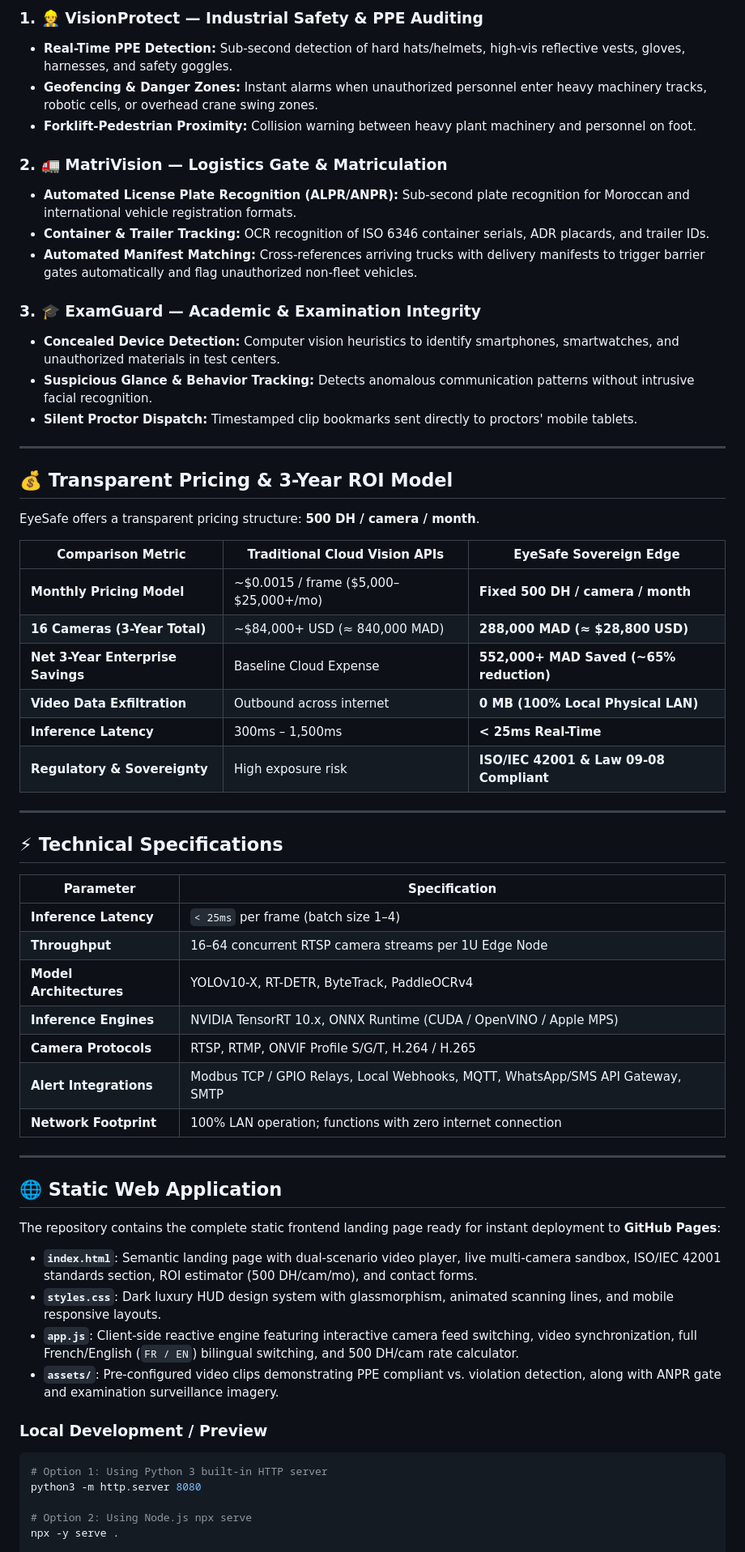
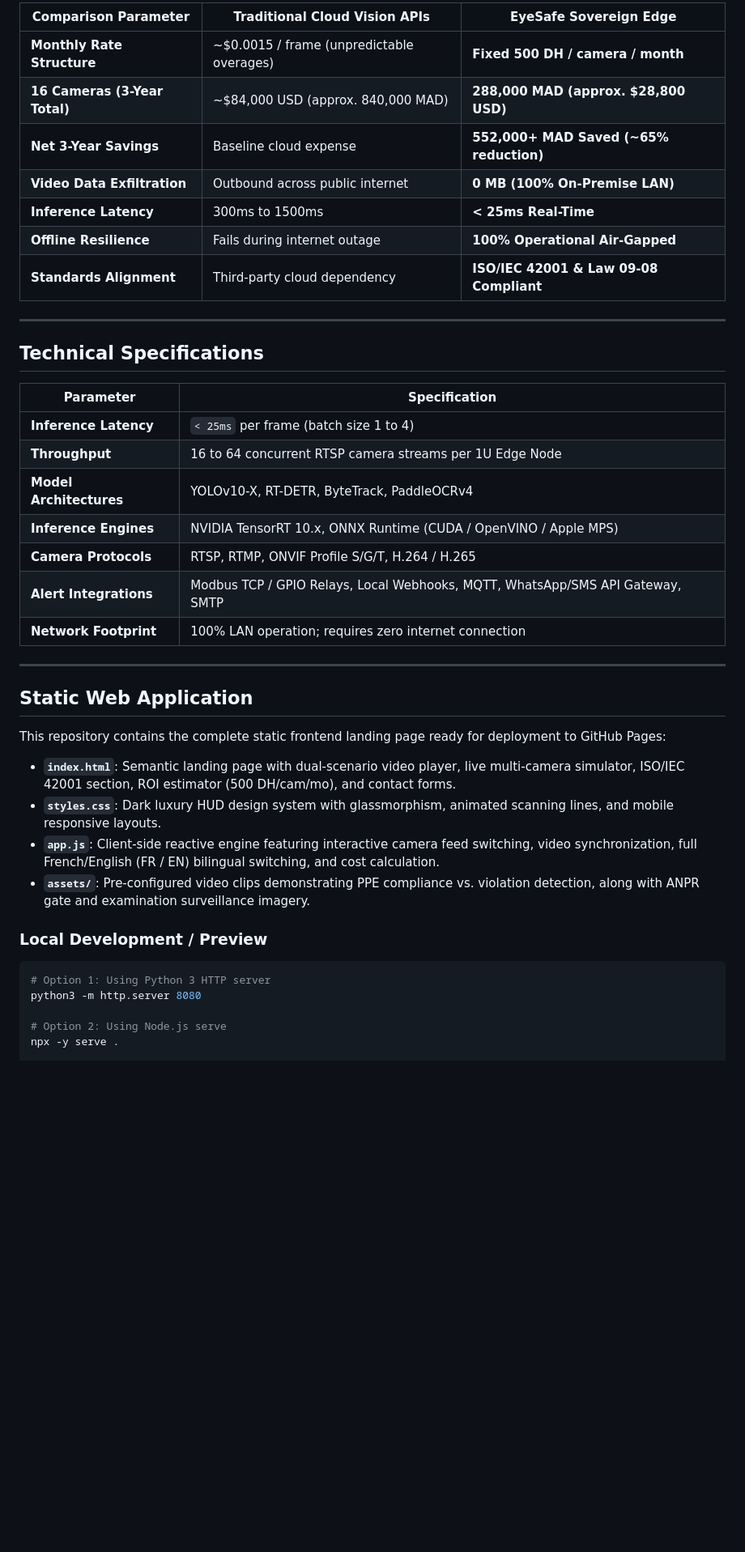
Before and after one commit to mohammed-el-baraka/eyesafe, a Markdown page: README.md, the part around one of its changes. Shown at 81% size. Drawn GitHub-style; blank space fills up the shorter version.

Commit message:
docs: rewrite README.md without emojis or em-dashes and with structured mermaid diagrams

````diff
--- a/README.md
+++ b/README.md
@@ -60,65 +170,45 @@ graph TD
 
-### 1. 👷 VisionProtect — Industrial Safety & PPE Auditing
-- **Real-Time PPE Detection:** Sub-second detection of hard hats/helmets, high-vis reflective vests, gloves, harnesses, and safety goggles.
-- **Geofencing & Danger Zones:** Instant alarms when unauthorized personnel enter heavy machinery tracks, robotic cells, or overhead crane swing zones.
-- **Forklift-Pedestrian Proximity:** Collision warning between heavy plant machinery and personnel on foot.
-
-### 2. 🚛 MatriVision — Logistics Gate & Matriculation
-- **Automated License Plate Recognition (ALPR/ANPR):** Sub-second plate recognition for Moroccan and international vehicle registration formats.
-- **Container & Trailer Tracking:** OCR recognition of ISO 6346 container serials, ADR placards, and trailer IDs.
-- **Automated Manifest Matching:** Cross-references arriving trucks with delivery manifests to trigger barrier gates automatically and flag unauthorized non-fleet vehicles.
-
-### 3. 🎓 ExamGuard — Academic & Examination Integrity
-- **Concealed Device Detection:** Computer vision heuristics to identify smartphones, smartwatches, and unauthorized materials in test centers.
-- **Suspicious Glance & Behavior Tracking:** Detects anomalous communication patterns without intrusive facial recognition.
-- **Silent Proctor Dispatch:** Timestamped clip bookmarks sent directly to proctors' mobile tablets.
+| Comparison Parameter | Traditional Cloud Vision APIs | EyeSafe Sovereign Edge |
+|---|---|---|
+| **Monthly Rate Structure** | ~$0.0015 / frame (unpredictable overages) | **Fixed 500 DH / camera / month** |
+| **16 Cameras (3-Year Total)** | ~$84,000 USD (approx. 840,000 MAD) | **288,000 MAD (approx. $28,800 USD)** |
+| **Net 3-Year Savings** | Baseline cloud expense | **552,000+ MAD Saved (~65% reduction)** |
+| **Video Data Exfiltration** | Outbound across public internet | **0 MB (100% On-Premise LAN)** |
+| **Inference Latency** | 300ms to 1500ms | **< 25ms Real-Time** |
+| **Offline Resilience** | Fails during internet outage | **100% Operational Air-Gapped** |
+| **Standards Alignment** | Third-party cloud dependency | **ISO/IEC 42001 & Law 09-08 Compliant** |
 
 ---
 
-## 💰 Transparent Pricing & 3-Year ROI Model
-
-EyeSafe offers a transparent pricing structure: **500 DH / camera / month**.
-
-| Comparison Metric | Traditional Cloud Vision APIs | EyeSafe Sovereign Edge |
-|---|---|---|
-| **Monthly Pricing Model** | ~$0.0015 / frame ($5,000–$25,000+/mo) | **Fixed 500 DH / camera / month** |
-| **16 Cameras (3-Year Total)** | ~$84,000+ USD (≈ 840,000 MAD) | **288,000 MAD (≈ $28,800 USD)** |
-| **Net 3-Year Enterprise Savings** | Baseline Cloud Expense | **552,000+ MAD Saved (~65% reduction)** |
-| **Video Data Exfiltration** | Outbound across internet | **0 MB (100% Local Physical LAN)** |
-| **Inference Latency** | 300ms – 1,500ms | **< 25ms Real-Time** |
-| **Regulatory & Sovereignty** | High exposure risk | **ISO/IEC 42001 & Law 09-08 Compliant** |
-
----
-
-## ⚡ Technical Specifications
+## Technical Specifications
 
 | Parameter | Specification |
 |---|---|
-| **Inference Latency** | `< 25ms` per frame (batch size 1–4) |
-| **Throughput** | 16–64 concurrent RTSP camera streams per 1U Edge Node |
+| **Inference Latency** | `< 25ms` per frame (batch size 1 to 4) |
+| **Throughput** | 16 to 64 concurrent RTSP camera streams per 1U Edge Node |
 | **Model Architectures** | YOLOv10-X, RT-DETR, ByteTrack, PaddleOCRv4 |
 | **Inference Engines** | NVIDIA TensorRT 10.x, ONNX Runtime (CUDA / OpenVINO / Apple MPS) |
 | **Camera Protocols** | RTSP, RTMP, ONVIF Profile S/G/T, H.264 / H.265 |
 | **Alert Integrations** | Modbus TCP / GPIO Relays, Local Webhooks, MQTT, WhatsApp/SMS API Gateway, SMTP |
-| **Network Footprint** | 100% LAN operation; functions with zero internet connection |
+| **Network Footprint** | 100% LAN operation; requires zero internet connection |
 
 ---
 
-## 🌐 Static Web Application
+## Static Web Application
 
-The repository contains the complete static frontend landing page ready for instant deployment to **GitHub Pages**:
+This repository contains the complete static frontend landing page ready for deployment to GitHub Pages:
 
-- **`index.html`**: Semantic landing page with dual-scenario video player, live multi-camera sandbox, ISO/IEC 42001 standards section, ROI estimator (500 DH/cam/mo), and contact forms.
+- **`index.html`**: Semantic landing page with dual-scenario video player, live multi-camera simulator, ISO/IEC 42001 section, ROI estimator (500 DH/cam/mo), and contact forms.
 - **`styles.css`**: Dark luxury HUD design system with glassmorphism, animated scanning lines, and mobile responsive layouts.
-- **`app.js`**: Client-side reactive engine featuring interactive camera feed switching, video synchronization, full French/English (`FR / EN`) bilingual switching, and 500 DH/cam rate calculator.
-- **`assets/`**: Pre-configured video clips demonstrating PPE compliant vs. violation detection, along with ANPR gate and examination surveillance imagery.
+- **`app.js`**: Client-side reactive engine featuring interactive camera feed switching, video synchronization, full French/English (FR / EN) bilingual switching, and cost calculation.
+- **`assets/`**: Pre-configured video clips demonstrating PPE compliance vs. violation detection, along with ANPR gate and examination surveillance imagery.
 
 ### Local Development / Preview
 
 ```bash
-# Option 1: Using Python 3 built-in HTTP server
+# Option 1: Using Python 3 HTTP server
 python3 -m http.server 8080
 
-# Option 2: Using Node.js npx serve
+# Option 2: Using Node.js serve
 npx -y serve .
 
````
Also changed, not shown: other parts of README.md (+157 -47 lines).
